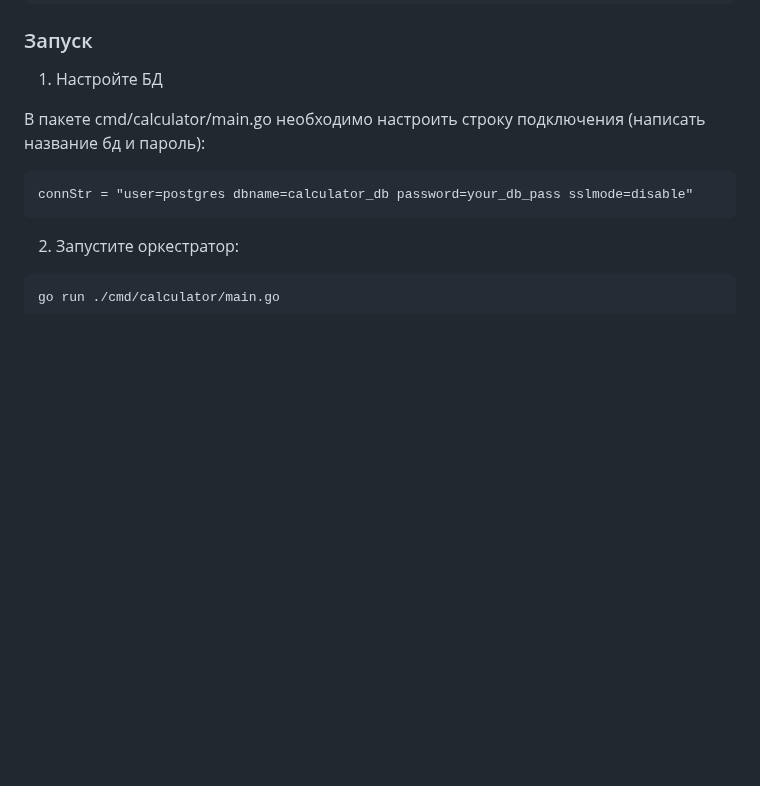
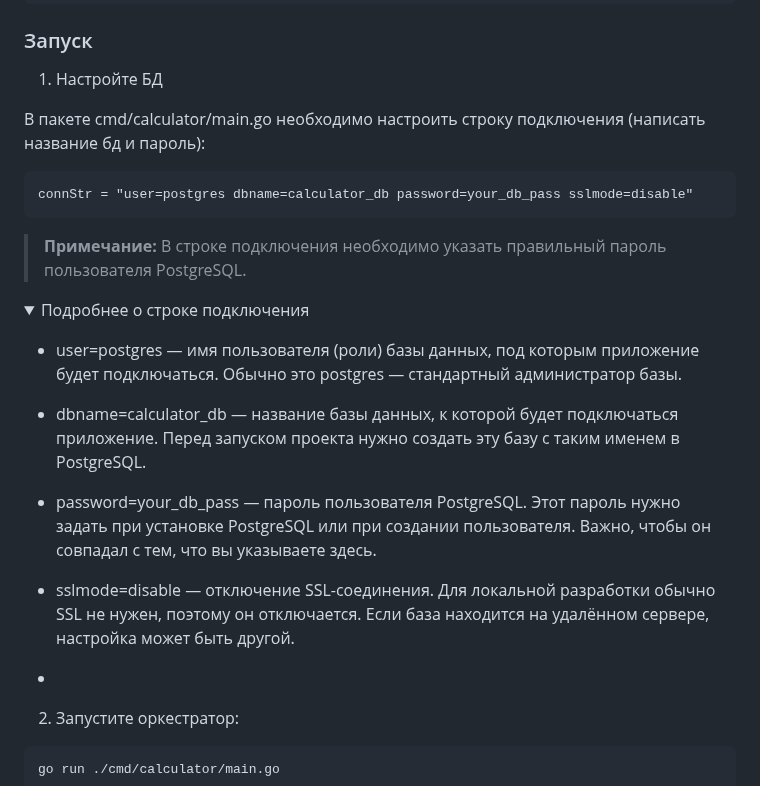
Before and after one commit to gtrmalay/HTTP-Calculator, a Markdown page: README.md, the part around the change. Rendered like a GitHub page; folded sections open; blank space fills up the shorter version.

````diff
--- a/README.md
+++ b/README.md
@@ -76,6 +76,22 @@ go mod tidy
 ```
 connStr = "user=postgres dbname=calculator_db password=your_db_pass sslmode=disable"
 ```
+
+> **Примечание:**
+> В строке подключения необходимо указать правильный пароль пользователя PostgreSQL.
+
+<details>
+<summary>Подробнее о строке подключения</summary>
+
+- user=postgres — имя пользователя (роли) базы данных, под которым приложение будет подключаться. Обычно это postgres — стандартный администратор базы.
+
+- dbname=calculator_db — название базы данных, к которой будет подключаться приложение. Перед запуском проекта нужно создать эту базу с таким именем в PostgreSQL.
+
+- password=your_db_pass — пароль пользователя PostgreSQL. Этот пароль нужно задать при установке PostgreSQL или при создании пользователя. Важно, чтобы он совпадал с тем, что вы указываете здесь.
+
+- sslmode=disable — отключение SSL-соединения. Для локальной разработки обычно SSL не нужен, поэтому он отключается. Если база находится на удалённом сервере, настройка может быть другой.
+-
+</details>
 
 2. Запустите оркестратор:
 ```sh
````
